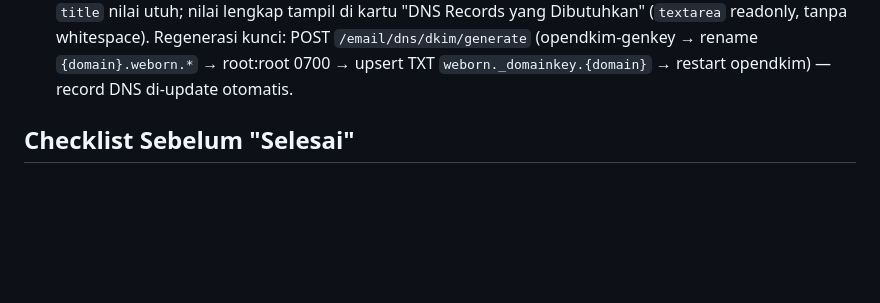
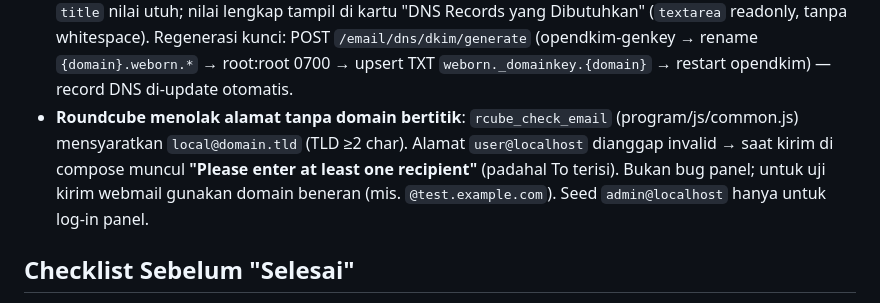
Before and after one commit to adyoi/Weborn, a Markdown page: AGENTS.md, the part around the change. Rendered like a GitHub page; blank space fills up the shorter version.

Commit message:
docs: gotcha Roundcube menolak alamat tanpa domain bertitik (user@localhost invalid)

```diff
--- a/AGENTS.md
+++ b/AGENTS.md
@@ -64,6 +64,7 @@ Jangan commit sebelum 3 langkah di atas lolos. Ikuti pola commit repo: pesan sin
 - **Rspamd via milter proxy** `localhost:11332` + `milter_default_action=accept` (milter error → email tetap diterima, tanpa header). Threshold `Add header` rspamd = 6.0 → mail round-trip normal (skor <6) TIDAK diberi header spam; bukan bug. Uji deteksi manual: `echo ... | rspamc -h 127.0.0.1:11333`.
 - **Klien email kirim via 587 STARTTLS / 465 TLS wrap** (SASL Dovecot). Port 25 hanya untuk penerimaan; dari luar WSL tidak ada akses SMTP.
 - **DKIM TXT panjang (420 char)** — value di tabel `email_dns.html` di-**slice** (20 char + ellipsis) dengan tooltip `title` nilai utuh; nilai lengkap tampil di kartu "DNS Records yang Dibutuhkan" (`textarea` readonly, tanpa whitespace). Regenerasi kunci: POST `/email/dns/dkim/generate` (opendkim-genkey → rename `{domain}.weborn.*` → root:root 0700 → upsert TXT `weborn._domainkey.{domain}` → restart opendkim) — record DNS di-update otomatis.
+- **Roundcube menolak alamat tanpa domain bertitik**: `rcube_check_email` (program/js/common.js) mensyaratkan `local@domain.tld` (TLD ≥2 char). Alamat `user@localhost` dianggap invalid → saat kirim di compose muncul **"Please enter at least one recipient"** (padahal To terisi). Bukan bug panel; untuk uji kirim webmail gunakan domain beneran (mis. `@test.example.com`). Seed `admin@localhost` hanya untuk log-in panel.
 
 ## Checklist Sebelum "Selesai"
 
```
